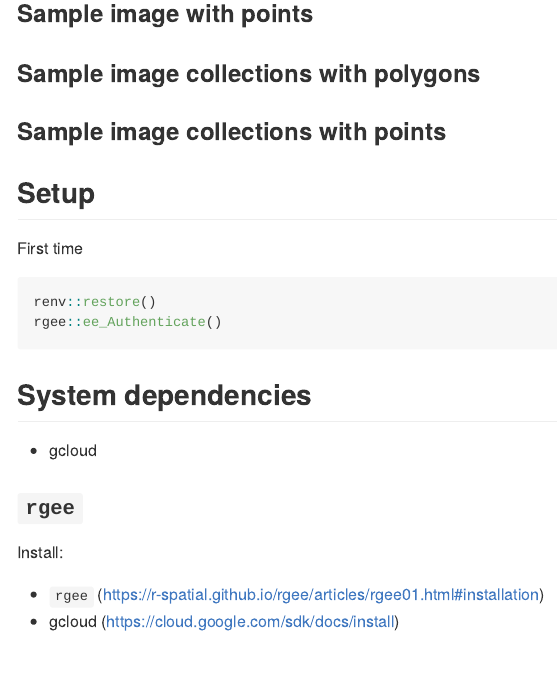
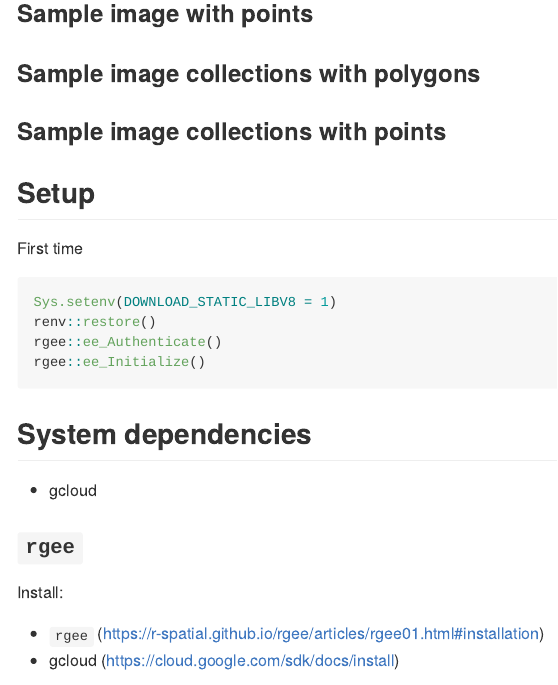
Before and after one commit to robitalec/targets-rgee-extract, an R Markdown document (README.Rmd): the page in a window 1100 px wide, from 330 px down. Rendered offline with R 4.5, knitr and Pandoc, with nearby package versions; some code elsewhere in the file could not run offline.

Commit message:
more install

````diff
--- a/README.Rmd
+++ b/README.Rmd
@@ -33,8 +33,10 @@
 First time
 
 ```{r, eval = FALSE}
+Sys.setenv(DOWNLOAD_STATIC_LIBV8 = 1)
 renv::restore()
 rgee::ee_Authenticate()
+rgee::ee_Initialize()
 ```
 
 ## System dependencies
````
